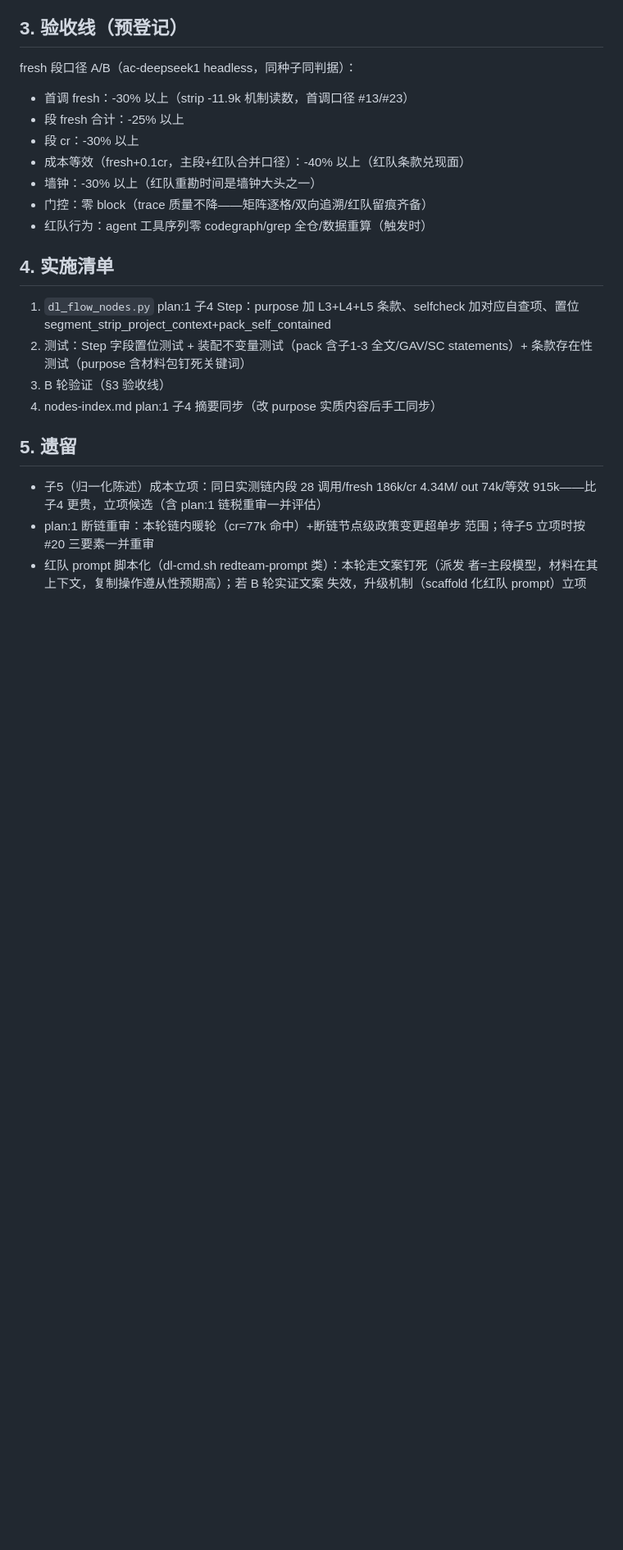
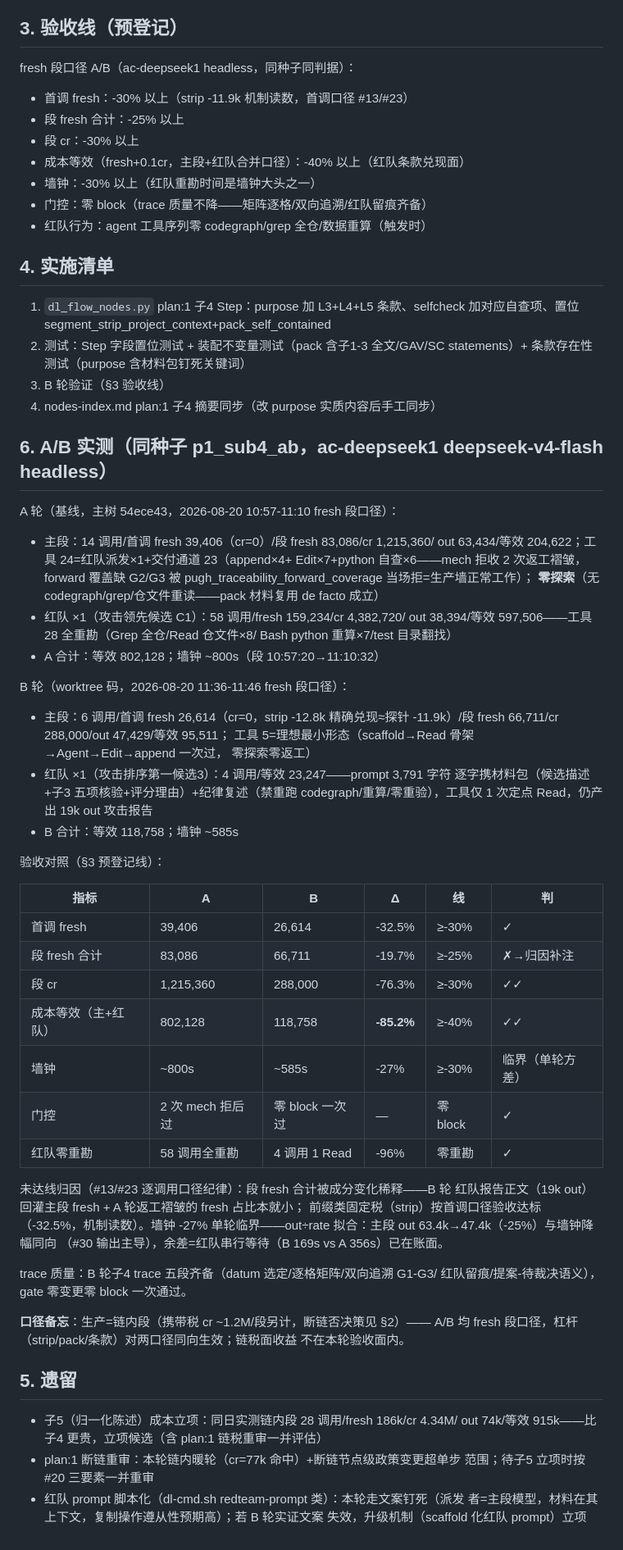
Before and after one commit to Dl848391784/dl-workflow, a Markdown page: designs/p1-sub4-cost-optimization-design.md, the part around one of its changes. Shown at 82% size. GitHub-like rendering; blank space fills up the shorter version.

Commit message:
docs(p1-sub4-cost): 收官——一轮 A/B 全验收：首调 -32.5%/cr -76.3%/成本等效 -85.2%（主段+红队合并口径 802k→119k）/墙钟 -27%/红队 58→4 调用零重勘/零 block 一次过；skill 沉淀 cost-optimization #36（「独立上下文」子代理被读成「独立重勘」——派发 prompt 逐字携带材料包，#14 的 agent 粒度变体）
Co-Authored-By: Claude <noreply@anthropic.com>

```diff
--- a/designs/p1-sub4-cost-optimization-design.md
+++ b/designs/p1-sub4-cost-optimization-design.md
@@ -136,6 +136,54 @@ fresh 段口径 A/B（ac-deepseek1 headless，同种子同判据）：
 3. B 轮验证（§3 验收线）
 4. nodes-index.md plan:1 子4 摘要同步（改 purpose 实质内容后手工同步）
 
+## 6. A/B 实测（同种子 p1_sub4_ab，ac-deepseek1 deepseek-v4-flash headless）
+
+A 轮（基线，主树 54ece43，2026-08-20 10:57-11:10 fresh 段口径）：
+- 主段：14 调用/首调 fresh 39,406（cr=0）/段 fresh 83,086/cr 1,215,360/
+  out 63,434/等效 204,622；工具 24=红队派发×1+交付通道 23（append×4+
+  Edit×7+python 自查×6——mech 拒收 2 次返工褶皱，forward 覆盖缺 G2/G3
+  被 pugh_traceability_forward_coverage 当场拒=生产墙正常工作）；
+  **零探索**（无 codegraph/grep/仓文件重读——pack 材料复用 de facto 成立）
+- 红队 ×1（攻击领先候选 C1）：58 调用/fresh 159,234/cr 4,382,720/
+  out 38,394/等效 597,506——工具 28 全重勘（Grep 全仓/Read 仓文件×8/
+  Bash python 重算×7/test 目录翻找）
+- A 合计：等效 802,128；墙钟 ~800s（段 10:57:20→11:10:32）
+
+B 轮（worktree 码，2026-08-20 11:36-11:46 fresh 段口径）：
+- 主段：6 调用/首调 fresh 26,614（cr=0，strip -12.8k 精确兑现≈探针
+  -11.9k）/段 fresh 66,711/cr 288,000/out 47,429/等效 95,511；
+  工具 5=理想最小形态（scaffold→Read 骨架→Agent→Edit→append 一次过，
+  零探索零返工）
+- 红队 ×1（攻击排序第一候选3）：4 调用/等效 23,247——prompt 3,791 字符
+  逐字携材料包（候选描述+子3 五项核验+评分理由）+纪律复述（禁重跑
+  codegraph/重算/零重验），工具仅 1 次定点 Read，仍产出 19k out 攻击报告
+- B 合计：等效 118,758；墙钟 ~585s
+
+验收对照（§3 预登记线）：
+
+| 指标 | A | B | Δ | 线 | 判 |
+|---|---|---|---|---|---|
+| 首调 fresh | 39,406 | 26,614 | -32.5% | ≥-30% | ✓ |
+| 段 fresh 合计 | 83,086 | 66,711 | -19.7% | ≥-25% | ✗→归因补注 |
+| 段 cr | 1,215,360 | 288,000 | -76.3% | ≥-30% | ✓✓ |
+| 成本等效（主+红队） | 802,128 | 118,758 | **-85.2%** | ≥-40% | ✓✓ |
+| 墙钟 | ~800s | ~585s | -27% | ≥-30% | 临界（单轮方差） |
+| 门控 | 2 次 mech 拒后过 | 零 block 一次过 | — | 零 block | ✓ |
+| 红队零重勘 | 58 调用全重勘 | 4 调用 1 Read | -96% | 零重勘 | ✓ |
+
+未达线归因（#13/#23 逐调用口径纪律）：段 fresh 合计被成分变化稀释——B 轮
+红队报告正文（19k out）回灌主段 fresh + A 轮返工褶皱的 fresh 占比本就小；
+前缀类固定税（strip）按首调口径验收达标（-32.5%，机制读数）。墙钟 -27%
+单轮临界——out÷rate 拟合：主段 out 63.4k→47.4k（-25%）与墙钟降幅同向
+（#30 输出主导），余差=红队串行等待（B 169s vs A 356s）已在账面。
+
+trace 质量：B 轮子4 trace 五段齐备（datum 选定/逐格矩阵/双向追溯 G1-G3/
+红队留痕/提案-待裁决语义），gate 零变更零 block 一次通过。
+
+**口径备忘**：生产=链内段（携带税 cr ~1.2M/段另计，断链否决策见 §2）——
+A/B 均 fresh 段口径，杠杆（strip/pack/条款）对两口径同向生效；链税面收益
+不在本轮验收面内。
+
 ## 5. 遗留
 
 - 子5（归一化陈述）成本立项：同日实测链内段 28 调用/fresh 186k/cr 4.34M/
```
Also changed, not shown: other parts of designs/p1-sub4-cost-optimization-design.md (+1 -1 lines), 1 other file.
